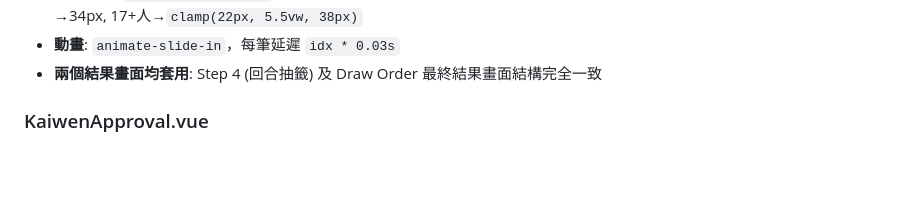
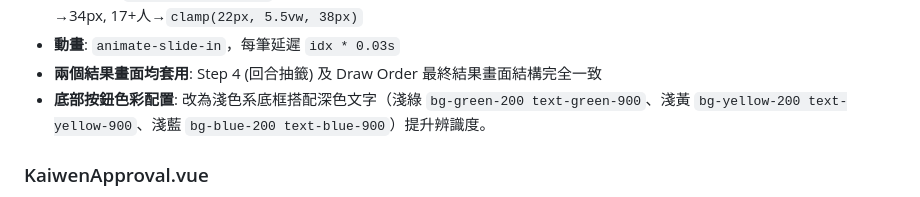
Before and after one commit to shudgai/fabou_la, a Markdown page: AGENTS.md, the part around the change. Rendered like a GitHub page; blank space fills up the shorter version.

Commit message:
docs: update knowledge base and AGENTS.md with LuckyDraw button color configuration

```diff
--- a/AGENTS.md
+++ b/AGENTS.md
@@ -263,6 +263,7 @@ Two terminals needed: `php artisan serve` + `npm run dev`.
 - **動態字型 (`getDynamicFontSize`)**: 1人→120px, 2人→90px, 3-4人→64px, 5-6人→54px, 7-8人→46px, 9-12人→40px, 13-16人→34px, 17+人→`clamp(22px, 5.5vw, 38px)`
 - **動畫**: `animate-slide-in`，每筆延遲 `idx * 0.03s`
 - **兩個結果畫面均套用**: Step 4 (回合抽籤) 及 Draw Order 最終結果畫面結構完全一致
+- **底部按鈕色彩配置**: 改為淺色系底框搭配深色文字（淺綠 `bg-green-200 text-green-900`、淺黃 `bg-yellow-200 text-yellow-900`、淺藍 `bg-blue-200 text-blue-900`）提升辨識度。
 
 ### KaiwenApproval.vue
 - 開文核定表 — two-step flow: select participants → approval table with ✓/× slots
```
